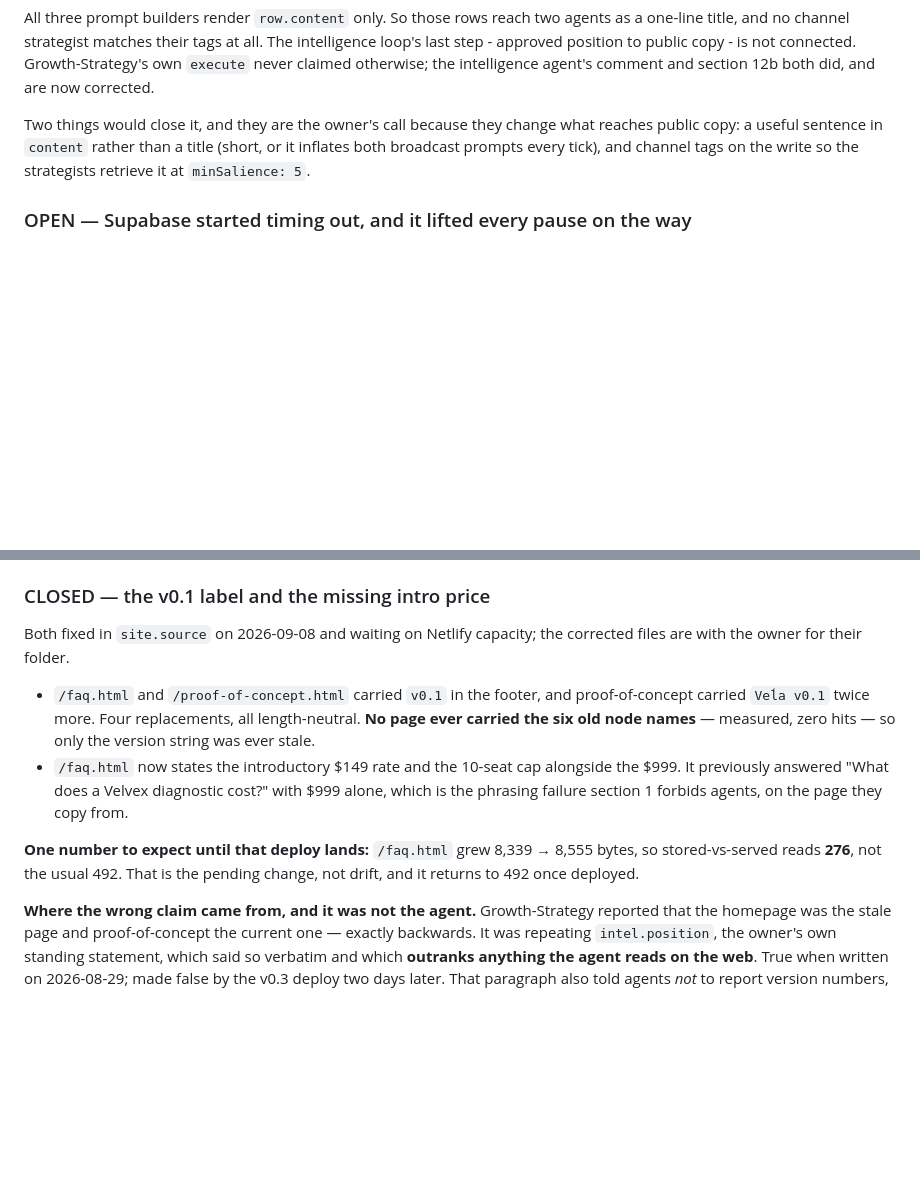
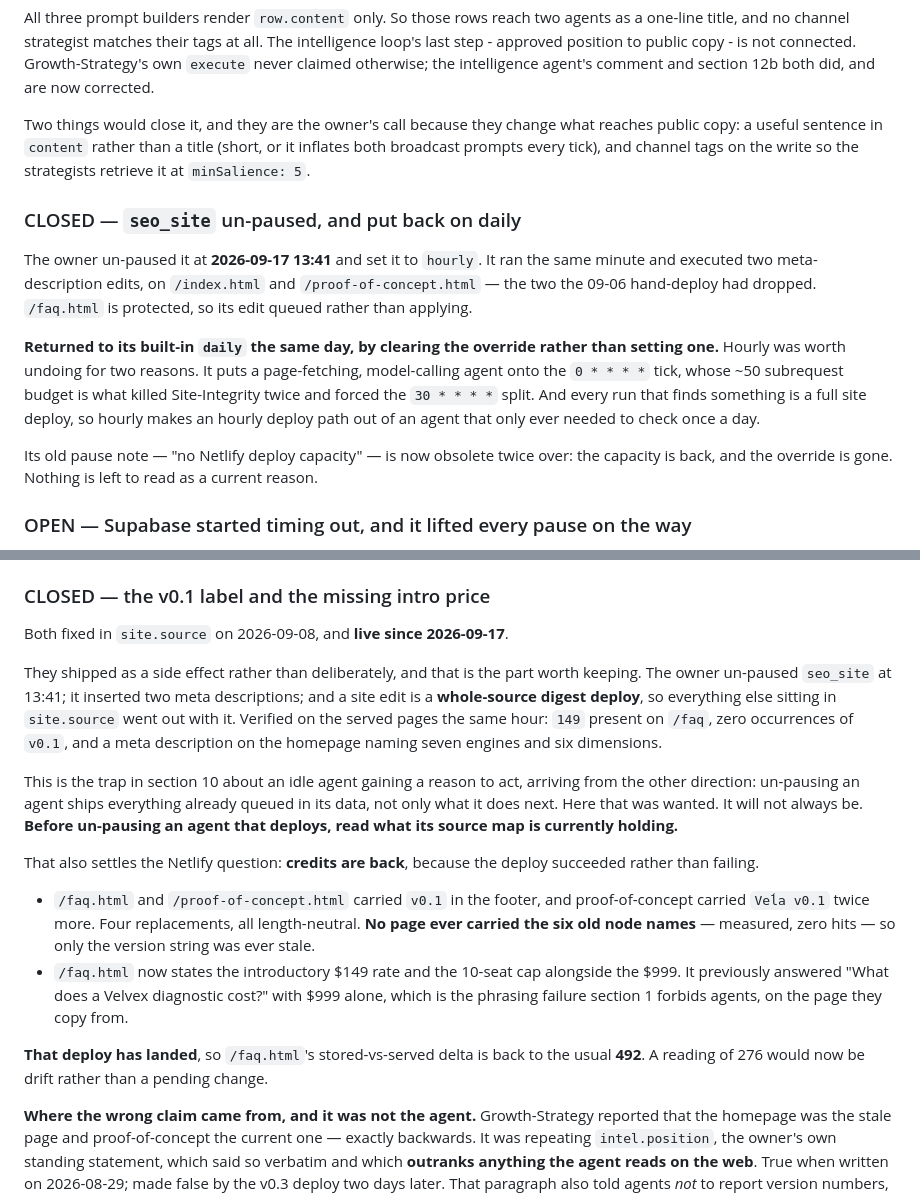
Before and after one commit to velvex-admin/Velvex-Workforce, a Markdown page: CLAUDE.md, 2 parts joined by grey strips. Rendered like a GitHub page; blank space fills up the shorter version.

Commit message:
Record the site fixes going live

```diff
--- a/CLAUDE.md
+++ b/CLAUDE.md
@@ -2222,6 +2222,25 @@ what reaches public copy: a useful sentence in `content` rather than a title
 (short, or it inflates both broadcast prompts every tick), and channel tags on
 the write so the strategists retrieve it at `minSalience: 5`.
 
+### CLOSED — `seo_site` un-paused, and put back on daily
+
+The owner un-paused it at **2026-09-17 13:41** and set it to `hourly`. It ran
+the same minute and executed two meta-description edits, on `/index.html` and
+`/proof-of-concept.html` — the two the 09-06 hand-deploy had dropped.
+`/faq.html` is protected, so its edit queued rather than applying.
+
+**Returned to its built-in `daily` the same day, by clearing the override
+rather than setting one.** Hourly was worth undoing for two reasons. It puts a
+page-fetching, model-calling agent onto the `0 * * * *` tick, whose ~50
+subrequest budget is what killed Site-Integrity twice and forced the
+`30 * * * *` split. And every run that finds something is a full site deploy,
+so hourly makes an hourly deploy path out of an agent that only ever needed to
+check once a day.
+
+Its old pause note — "no Netlify deploy capacity" — is now obsolete twice over:
+the capacity is back, and the override is gone. Nothing is left to read as a
+current reason.
+
 ### OPEN — Supabase started timing out, and it lifted every pause on the way
 
 Reported 2026-09-14: *"multiple agents have failed, and it seems like an issue
@@ -2260,8 +2279,23 @@ nothing prunes and which `select=*` reads 200 rows of at a time.
 
 ### CLOSED — the v0.1 label and the missing intro price
 
-Both fixed in `site.source` on 2026-09-08 and waiting on Netlify capacity; the
-corrected files are with the owner for their folder.
+Both fixed in `site.source` on 2026-09-08, and **live since 2026-09-17**.
+
+They shipped as a side effect rather than deliberately, and that is the part
+worth keeping. The owner un-paused `seo_site` at 13:41; it inserted two meta
+descriptions; and a site edit is a **whole-source digest deploy**, so everything
+else sitting in `site.source` went out with it. Verified on the served pages the
+same hour: `149` present on `/faq`, zero occurrences of `v0.1`, and a meta
+description on the homepage naming seven engines and six dimensions.
+
+This is the trap in section 10 about an idle agent gaining a reason to act,
+arriving from the other direction: un-pausing an agent ships everything already
+queued in its data, not only what it does next. Here that was wanted. It will
+not always be. **Before un-pausing an agent that deploys, read what its source
+map is currently holding.**
+
+That also settles the Netlify question: **credits are back**, because the deploy
+succeeded rather than failing.
 
 - `/faq.html` and `/proof-of-concept.html` carried `v0.1` in the footer, and
   proof-of-concept carried `Veĺa v0.1` twice more. Four replacements, all
@@ -2272,9 +2306,9 @@ corrected files are with the owner for their folder.
   cost?" with $999 alone, which is the phrasing failure section 1 forbids
   agents, on the page they copy from.
 
-**One number to expect until that deploy lands:** `/faq.html` grew 8,339 →
-8,555 bytes, so stored-vs-served reads **276**, not the usual 492. That is the
-pending change, not drift, and it returns to 492 once deployed.
+**That deploy has landed**, so `/faq.html`'s stored-vs-served delta is back to
+the usual **492**. A reading of 276 would now be drift rather than a pending
+change.
 
 **Where the wrong claim came from, and it was not the agent.** Growth-Strategy
 reported that the homepage was the stale page and proof-of-concept the current
```
